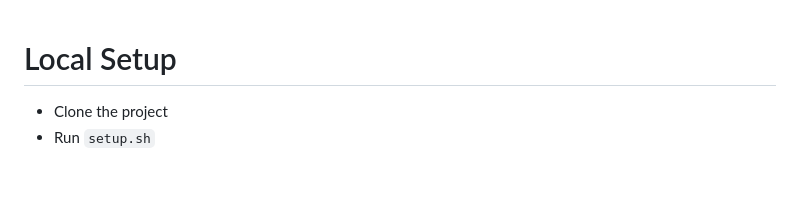
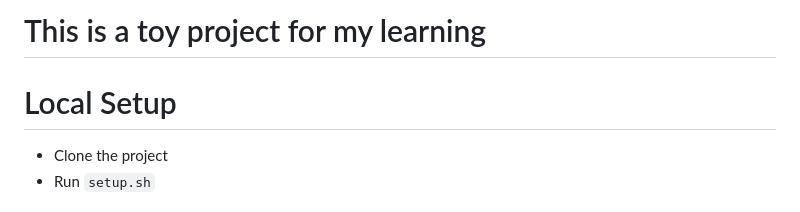
Before and after one commit to GreyViperTooth/FlaskWebAppGrocery, a Markdown page: readme.md, the part around the change. GitHub-like rendering; blank space fills up the shorter version.

```diff
--- a/readme.md
+++ b/readme.md
@@ -1,3 +1,5 @@
+# This is a toy project for my learning
+
 # Local Setup
 - Clone the project
 - Run `setup.sh`
```
